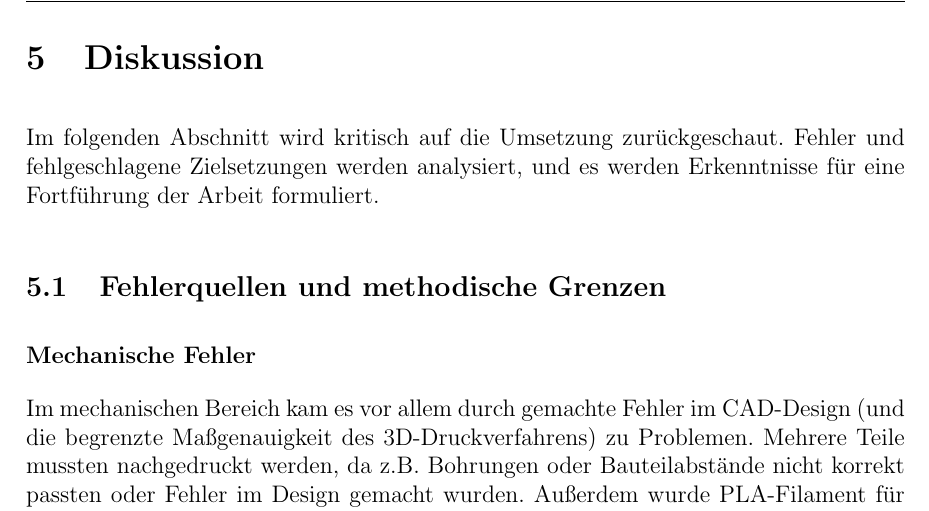
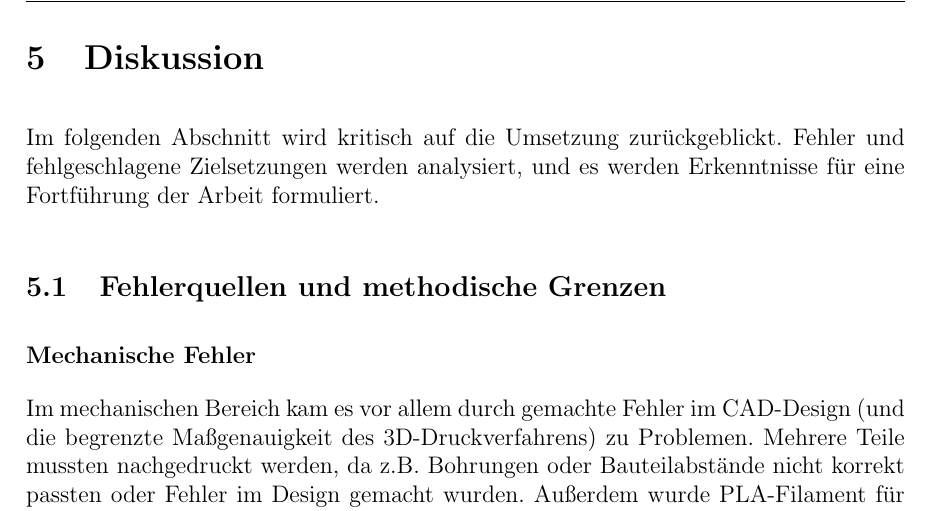
Before and after one commit to hector-crawler/abschlussarbeit, a LaTeX document (abschlussbericht.tex, which reads sections/schluss.tex): part of page 18 of 25, cut so that both start at the same text. Compiled offline with pdfLaTeX.

Commit message:
schluss: "zurückgeblickt"
Co-authored-by: JupiterPi <hello@jupiterpi.de>

```diff
--- a/sections/schluss.tex
+++ b/sections/schluss.tex
@@ -1,7 +1,7 @@
 \section{Diskussion}
 \label{sec:diskussion}
 
-Im folgenden Abschnitt wird kritisch auf die Umsetzung zurückgeschaut. Fehler und fehlgeschlagene Zielsetzungen werden analysiert, und es werden Erkenntnisse für eine Fortführung der Arbeit formuliert.
+Im folgenden Abschnitt wird kritisch auf die Umsetzung zurückgeblickt. Fehler und fehlgeschlagene Zielsetzungen werden analysiert, und es werden Erkenntnisse für eine Fortführung der Arbeit formuliert.
 
 \subsection{Fehlerquellen und methodische Grenzen}
 
```
